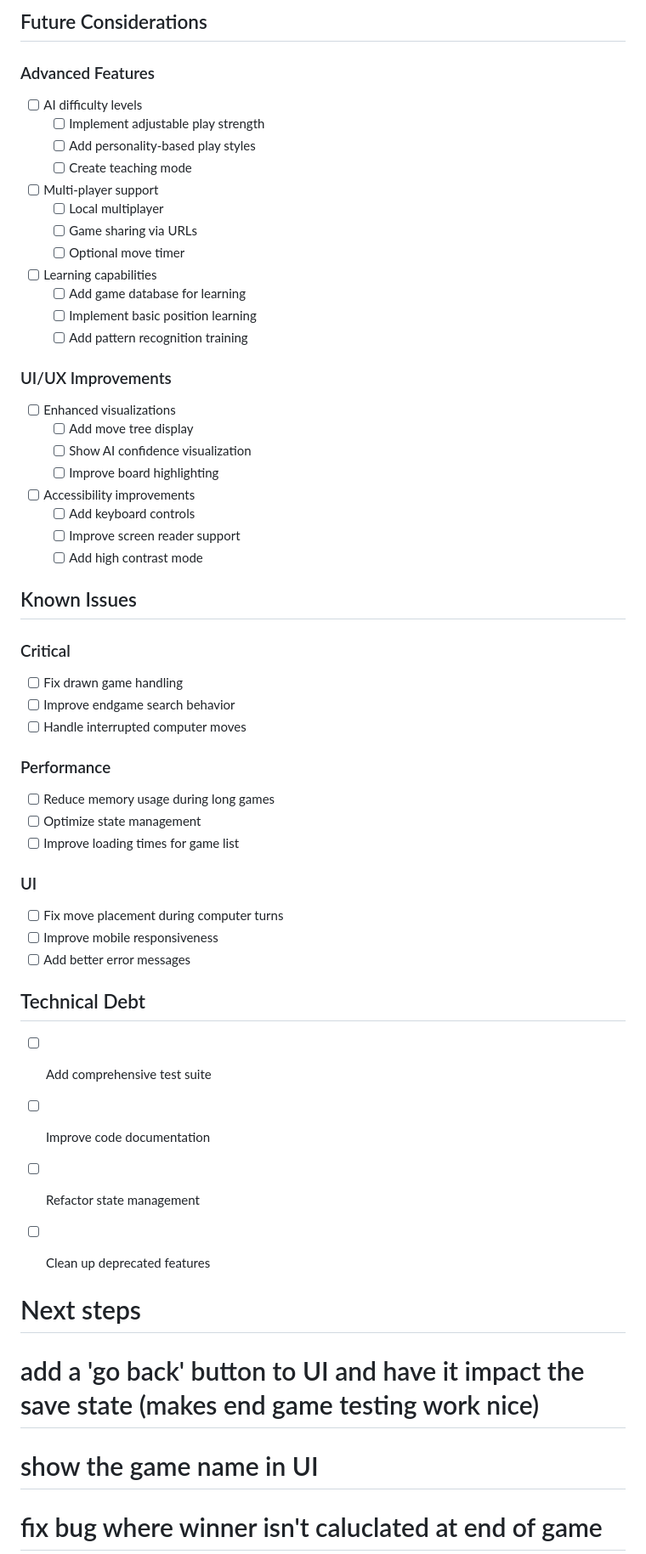
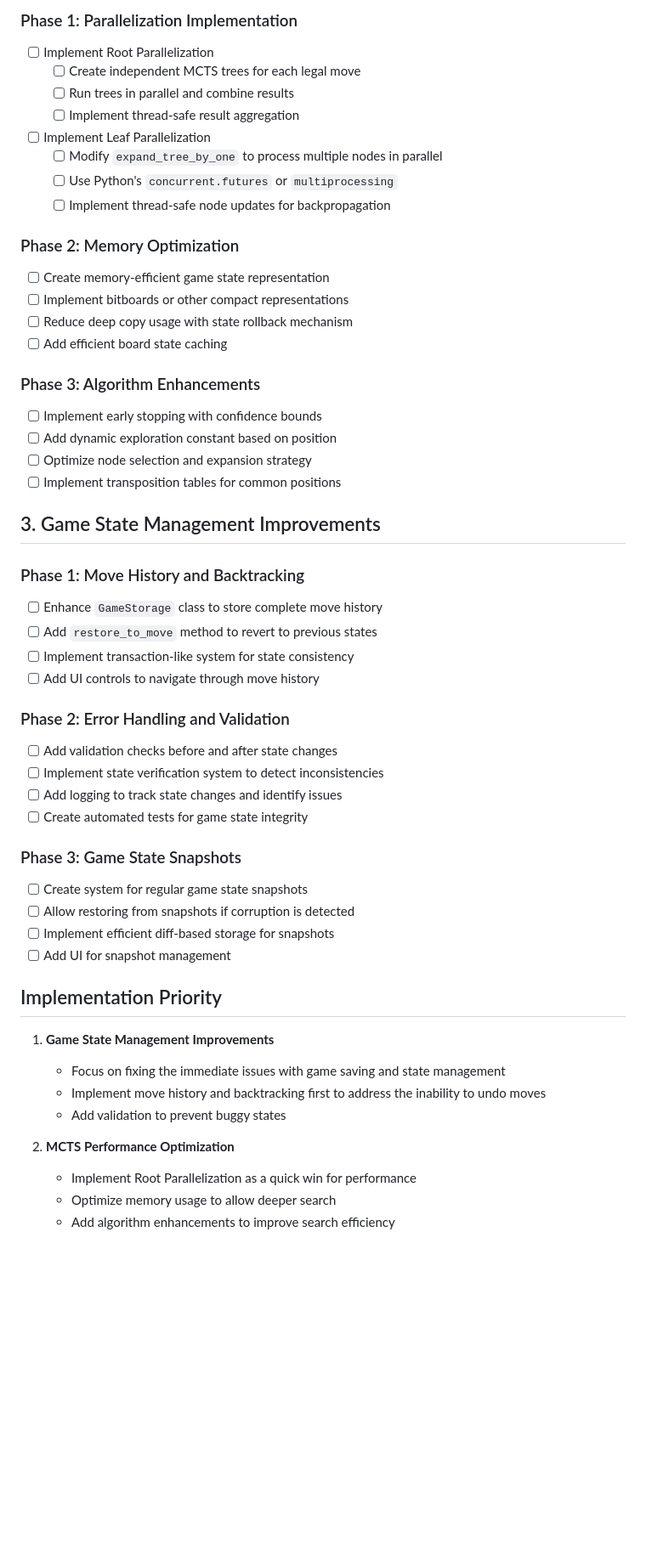
Before and after one commit to jadenstock/MCTS-for-UTTT, a Markdown page: docs/roadmap.md, the part around one of its changes. Shown at 85% size. GitHub-like rendering; blank space fills up the shorter version.

Commit message:
update roadmap.

```diff
--- a/docs/roadmap.md
+++ b/docs/roadmap.md
@@ -73,56 +32,55 @@
 
-## Future Considerations
+### Phase 1: Parallelization Implementation
+- [ ] Implement Root Parallelization
+  - [ ] Create independent MCTS trees for each legal move
+  - [ ] Run trees in parallel and combine results
+  - [ ] Implement thread-safe result aggregation
+- [ ] Implement Leaf Parallelization
+  - [ ] Modify `expand_tree_by_one` to process multiple nodes in parallel
+  - [ ] Use Python's `concurrent.futures` or `multiprocessing`
+  - [ ] Implement thread-safe node updates for backpropagation
 
-### Advanced Features
-- [ ] AI difficulty levels
-  - [ ] Implement adjustable play strength
-  - [ ] Add personality-based play styles
-  - [ ] Create teaching mode
-- [ ] Multi-player support
-  - [ ] Local multiplayer
-  - [ ] Game sharing via URLs
-  - [ ] Optional move timer
-- [ ] Learning capabilities
-  - [ ] Add game database for learning
-  - [ ] Implement basic position learning
-  - [ ] Add pattern recognition training
+### Phase 2: Memory Optimization
+- [ ] Create memory-efficient game state representation
+- [ ] Implement bitboards or other compact representations
+- [ ] Reduce deep copy usage with state rollback mechanism
+- [ ] Add efficient board state caching
 
-### UI/UX Improvements
-- [ ] Enhanced visualizations
-  - [ ] Add move tree display
-  - [ ] Show AI confidence visualization
-  - [ ] Improve board highlighting
-- [ ] Accessibility improvements
-  - [ ] Add keyboard controls
-  - [ ] Improve screen reader support
-  - [ ] Add high contrast mode
+### Phase 3: Algorithm Enhancements
+- [ ] Implement early stopping with confidence bounds
+- [ ] Add dynamic exploration constant based on position
+- [ ] Optimize node selection and expansion strategy
+- [ ] Implement transposition tables for common positions
 
-## Known Issues
+## 3. Game State Management Improvements
 
-### Critical
-- [ ] Fix drawn game handling
-- [ ] Improve endgame search behavior
-- [ ] Handle interrupted computer moves
+### Phase 1: Move History and Backtracking
+- [ ] Enhance `GameStorage` class to store complete move history
+- [ ] Add `restore_to_move` method to revert to previous states
+- [ ] Implement transaction-like system for state consistency
+- [ ] Add UI controls to navigate through move history
 
-### Performance
-- [ ] Reduce memory usage during long games
-- [ ] Optimize state management
-- [ ] Improve loading times for game list
+### Phase 2: Error Handling and Validation
+- [ ] Add validation checks before and after state changes
+- [ ] Implement state verification system to detect inconsistencies
+- [ ] Add logging to track state changes and identify issues
+- [ ] Create automated tests for game state integrity
 
-### UI
-- [ ] Fix move placement during computer turns
-- [ ] Improve mobile responsiveness
-- [ ] Add better error messages
+### Phase 3: Game State Snapshots
+- [ ] Create system for regular game state snapshots
+- [ ] Allow restoring from snapshots if corruption is detected
+- [ ] Implement efficient diff-based storage for snapshots
+- [ ] Add UI for snapshot management
 
-## Technical Debt
-- [ ] Add comprehensive test suite
-- [ ] Improve code documentation
-- [ ] Refactor state management
-- [ ] Clean up deprecated features
+## Implementation Priority
 
+1. **Game State Management Improvements**
+   - Focus on fixing the immediate issues with game saving and state management
+   - Implement move history and backtracking first to address the inability to undo moves
+   - Add validation to prevent buggy states
 
-# Next steps
-# add a 'go back' button to UI and have it impact the save state (makes end game testing work nice)
-# show the game name in UI
-# fix bug where winner isn't caluclated at end of game
+2. **MCTS Performance Optimization**
+   - Implement Root Parallelization as a quick win for performance
+   - Optimize memory usage to allow deeper search
+   - Add algorithm enhancements to improve search efficiency
 
```
Also changed, not shown: other parts of docs/roadmap.md (+33 -71 lines).
